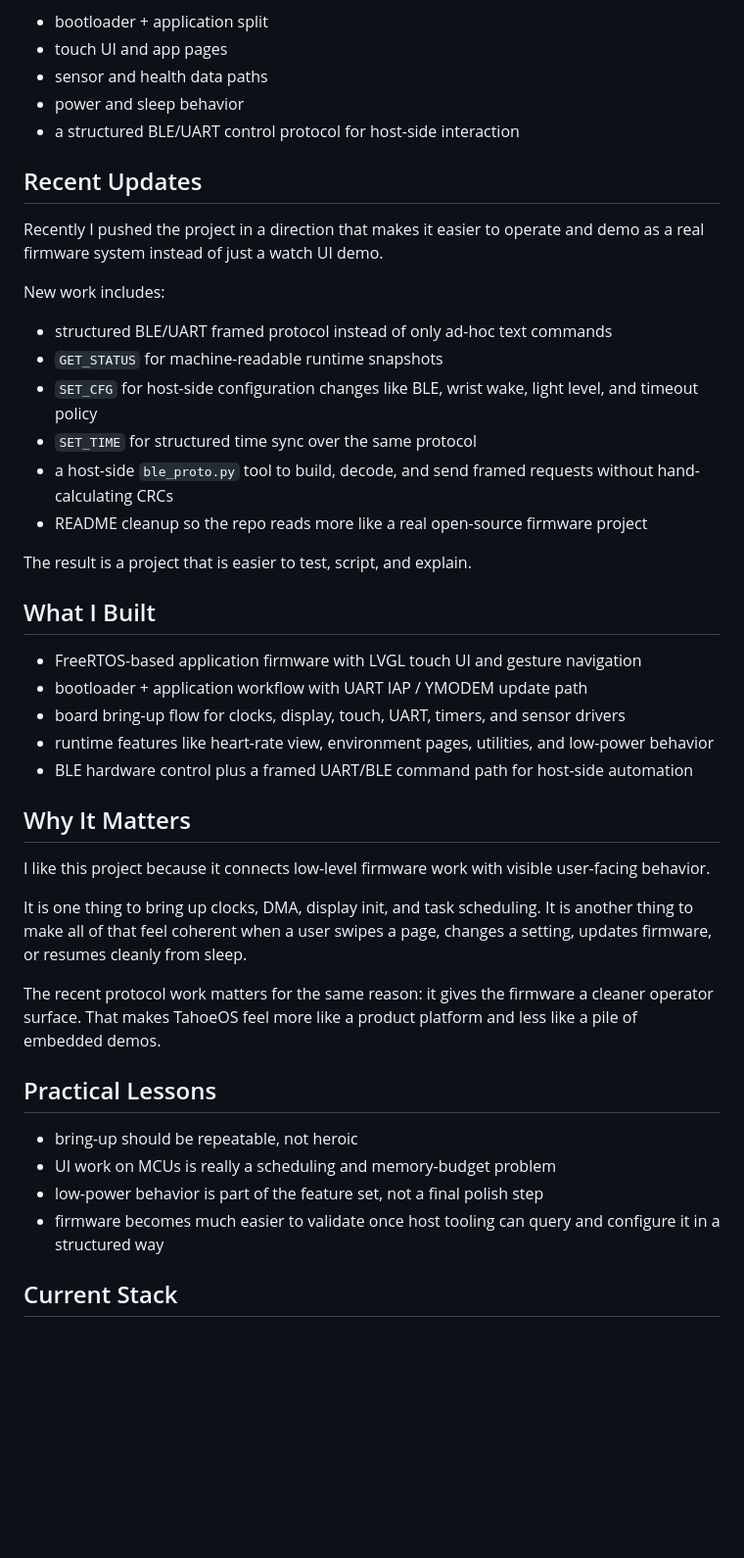
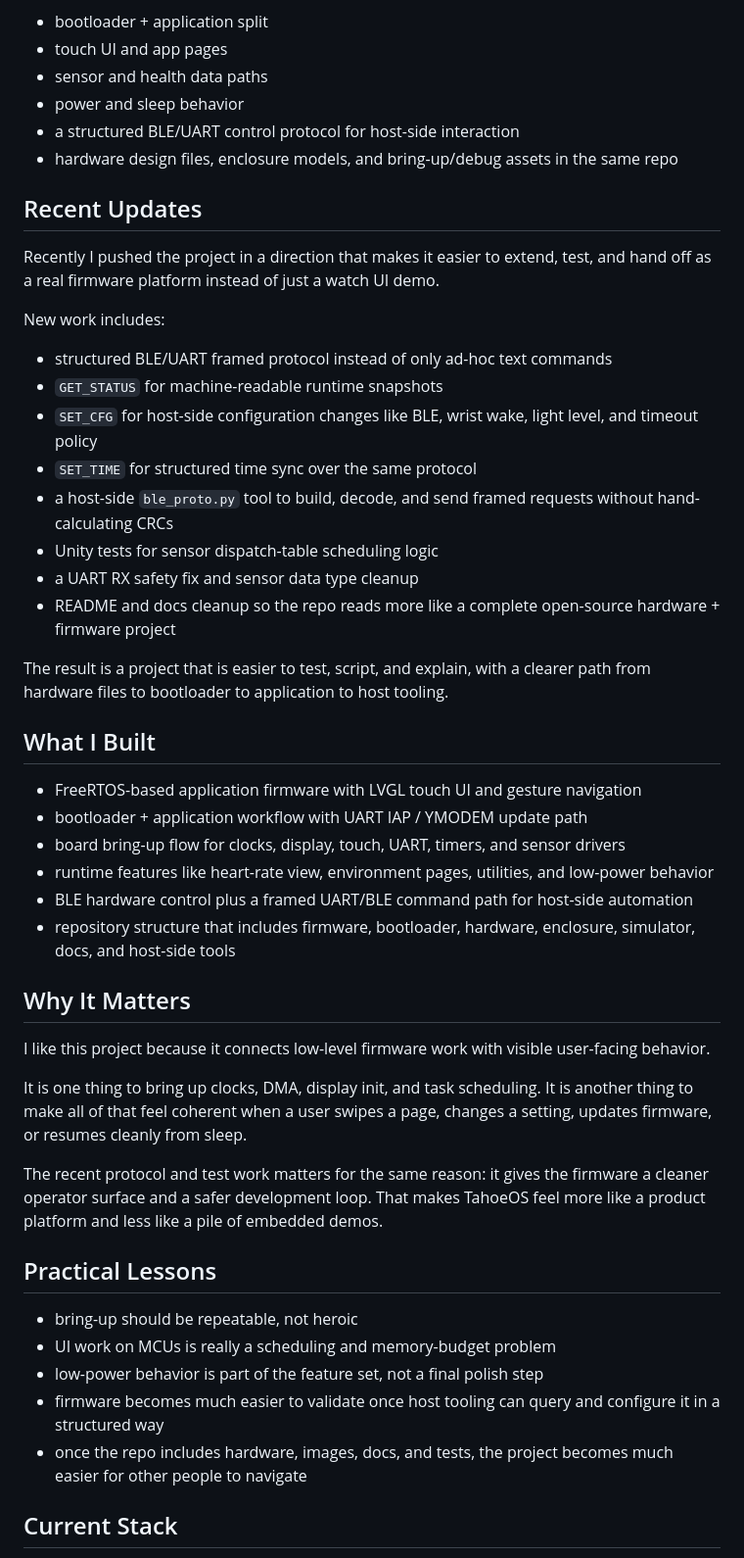
Before and after one commit to JialongWang1201/myself, a Markdown page: writeups/tahoeos.md, the part around one of its changes. Shown at 98% size. GitHub-like rendering; blank space fills up the shorter version.

```diff
--- a/writeups/tahoeos.md
+++ b/writeups/tahoeos.md
@@ -12,10 +12,11 @@ What started as a bring-up exercise turned into a more complete embedded system:
 - sensor and health data paths
 - power and sleep behavior
 - a structured BLE/UART control protocol for host-side interaction
+- hardware design files, enclosure models, and bring-up/debug assets in the same repo
 
 ## Recent Updates
 
-Recently I pushed the project in a direction that makes it easier to operate and demo as a real firmware system instead of just a watch UI demo.
+Recently I pushed the project in a direction that makes it easier to extend, test, and hand off as a real firmware platform instead of just a watch UI demo.
 
 New work includes:
 - structured BLE/UART framed protocol instead of only ad-hoc text commands
@@ -23,9 +24,11 @@ New work includes:
 - `SET_CFG` for host-side configuration changes like BLE, wrist wake, light level, and timeout policy
 - `SET_TIME` for structured time sync over the same protocol
 - a host-side `ble_proto.py` tool to build, decode, and send framed requests without hand-calculating CRCs
-- README cleanup so the repo reads more like a real open-source firmware project
+- Unity tests for sensor dispatch-table scheduling logic
+- a UART RX safety fix and sensor data type cleanup
+- README and docs cleanup so the repo reads more like a complete open-source hardware + firmware project
 
-The result is a project that is easier to test, script, and explain.
+The result is a project that is easier to test, script, and explain, with a clearer path from hardware files to bootloader to application to host tooling.
 
 ## What I Built
 - FreeRTOS-based application firmware with LVGL touch UI and gesture navigation
@@ -33,6 +36,7 @@ The result is a project that is easier to test, script, and explain.
 - board bring-up flow for clocks, display, touch, UART, timers, and sensor drivers
 - runtime features like heart-rate view, environment pages, utilities, and low-power behavior
 - BLE hardware control plus a framed UART/BLE command path for host-side automation
+- repository structure that includes firmware, bootloader, hardware, enclosure, simulator, docs, and host-side tools
 
 ## Why It Matters
 I like this project because it connects low-level firmware work with visible user-facing behavior.
@@ -40,7 +44,7 @@ I like this project because it connects low-level firmware work with visible use
 It is one thing to bring up clocks, DMA, display init, and task scheduling.
 It is another thing to make all of that feel coherent when a user swipes a page, changes a setting, updates firmware, or resumes cleanly from sleep.
 
-The recent protocol work matters for the same reason: it gives the firmware a cleaner operator surface.
+The recent protocol and test work matters for the same reason: it gives the firmware a cleaner operator surface and a safer development loop.
 That makes TahoeOS feel more like a product platform and less like a pile of embedded demos.
 
 ## Practical Lessons
@@ -48,6 +52,7 @@ That makes TahoeOS feel more like a product platform and less like a pile of emb
 - UI work on MCUs is really a scheduling and memory-budget problem
 - low-power behavior is part of the feature set, not a final polish step
 - firmware becomes much easier to validate once host tooling can query and configure it in a structured way
+- once the repo includes hardware, images, docs, and tests, the project becomes much easier for other people to navigate
 
 ## Current Stack
 - MCU: STM32F411CEU6
```
Also changed, not shown: other parts of writeups/tahoeos.md (+5 -1 lines), writeups/microkernel-mpu.md (+11 -3 lines).
